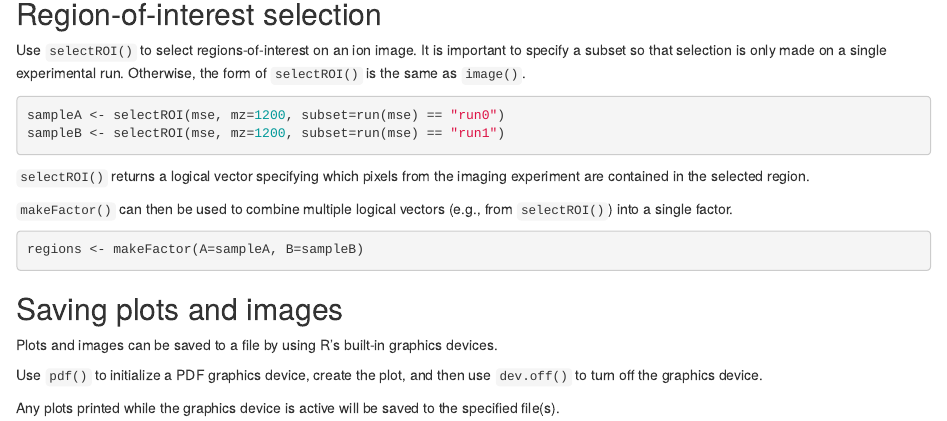
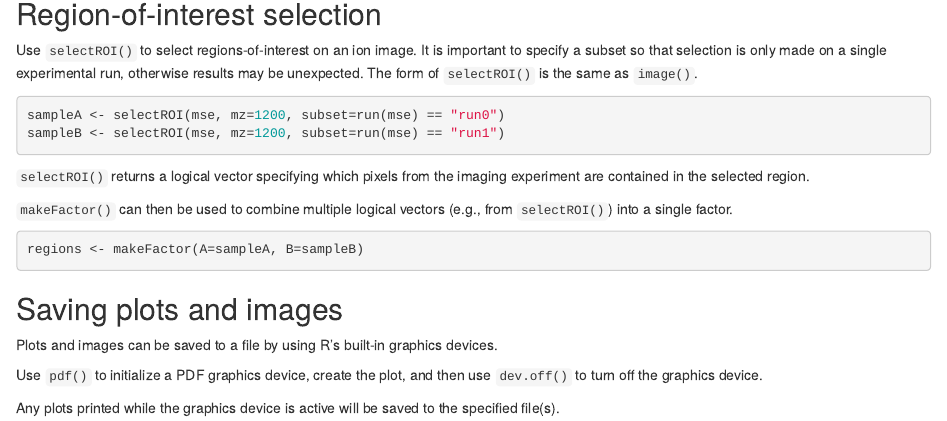
Before and after one commit to kuwisdelu/Cardinal, an R Markdown document (vignettes/Cardinal-2-guide.Rmd): the page in a window 1100 px wide, from 11690 px down. Rendered offline with R 4.5, knitr and Pandoc, with nearby package versions; drawn as R Markdown's standard HTML page in place of the format the file asks for; code that draws random numbers runs with fixed seeds of ours; some code elsewhere in the file could not run offline; common packages that the code uses without loading them are loaded.

Commit message:
tiny vignette edit

````diff
--- a/vignettes/Cardinal-2-guide.Rmd
+++ b/vignettes/Cardinal-2-guide.Rmd
@@ -515,7 +515,7 @@ Any dataset with 3 or more spatial coordinates (columns in `coord()`), can be pl
 
 ## Region-of-interest selection
 
-Use `selectROI()` to select regions-of-interest on an ion image. It is important to specify a subset so that selection is only made on a single experimental run. Otherwise, the form of `selectROI()` is the same as `image()`.
+Use `selectROI()` to select regions-of-interest on an ion image. It is important to specify a subset so that selection is only made on a single experimental run, otherwise results may be unexpected. The form of `selectROI()` is the same as `image()`.
 
 ```{r select-ROI, eval=FALSE}
 sampleA <- selectROI(mse, mz=1200, subset=run(mse) == "run0")
````
Also changed, not shown: vignettes/Cardinal-2-guide.Rmd (2 more changed lines).
